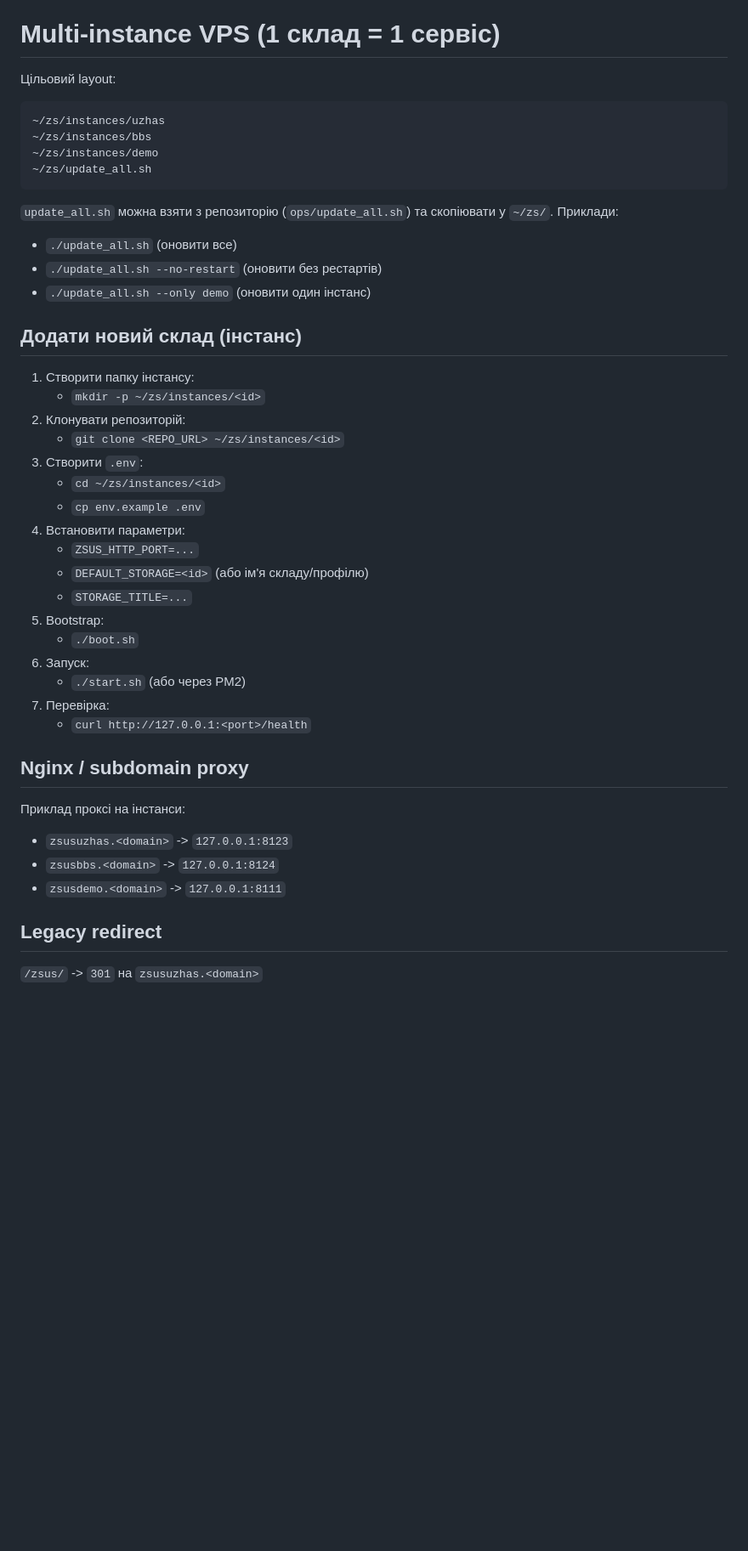
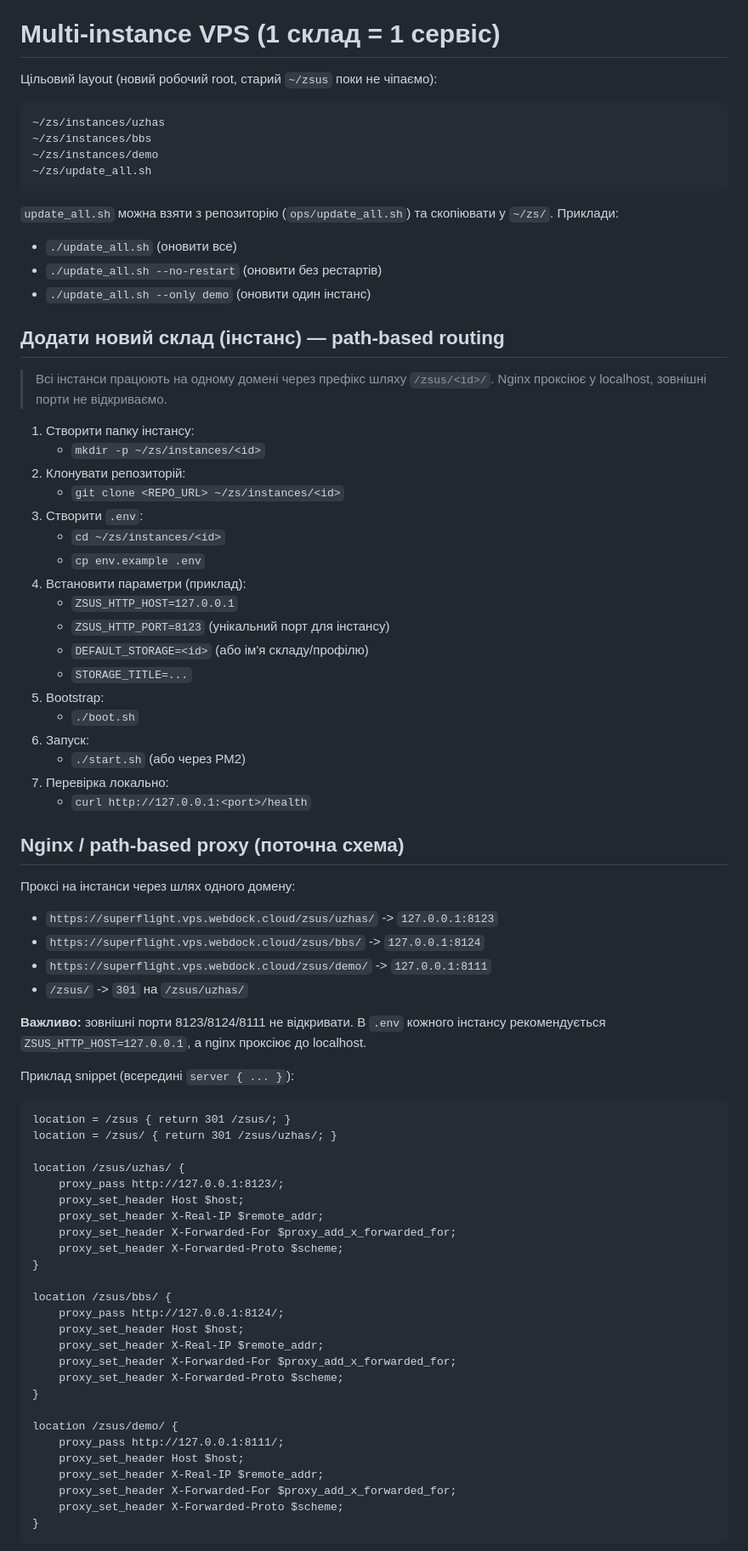
Before and after one commit to SuperflightMax/zsus, a Markdown page: OPERATIONS.md, the part around one of its changes. Shown at 85% size. GitHub-like rendering; blank space fills up the shorter version.

Commit message:
Update ops docs for path-based multi-instance routing

````diff
--- a/OPERATIONS.md
+++ b/OPERATIONS.md
@@ -190,7 +190,7 @@ bash boot.sh
 
 # Multi-instance VPS (1 склад = 1 сервіс)
 
-Цільовий layout:
+Цільовий layout (новий робочий root, старий `~/zsus` поки не чіпаємо):
 
 ```
 ~/zs/instances/uzhas
@@ -206,7 +206,10 @@ bash boot.sh
 - `./update_all.sh --no-restart` (оновити без рестартів)
 - `./update_all.sh --only demo` (оновити один інстанс)
 
-## Додати новий склад (інстанс)
+## Додати новий склад (інстанс) — path-based routing
+
+> Всі інстанси працюють на одному домені через префікс шляху `/zsus/<id>/`.
+> Nginx проксіює у localhost, зовнішні порти не відкриваємо.
 
 1. Створити папку інстансу:
    - `mkdir -p ~/zs/instances/<id>`
@@ -215,25 +218,58 @@ bash boot.sh
 3. Створити `.env`:
    - `cd ~/zs/instances/<id>`
    - `cp env.example .env`
-4. Встановити параметри:
-   - `ZSUS_HTTP_PORT=...`
+4. Встановити параметри (приклад):
+   - `ZSUS_HTTP_HOST=127.0.0.1`
+   - `ZSUS_HTTP_PORT=8123` (унікальний порт для інстансу)
    - `DEFAULT_STORAGE=<id>` (або ім'я складу/профілю)
    - `STORAGE_TITLE=...`
 5. Bootstrap:
    - `./boot.sh`
 6. Запуск:
    - `./start.sh` (або через PM2)
-7. Перевірка:
+7. Перевірка локально:
    - `curl http://127.0.0.1:<port>/health`
 
-## Nginx / subdomain proxy
+## Nginx / path-based proxy (поточна схема)
 
-Приклад проксі на інстанси:
+Проксі на інстанси через шлях одного домену:
 
-- `zsusuzhas.<domain>` -> `127.0.0.1:8123`
-- `zsusbbs.<domain>` -> `127.0.0.1:8124`
-- `zsusdemo.<domain>` -> `127.0.0.1:8111`
+- `https://superflight.vps.webdock.cloud/zsus/uzhas/` -> `127.0.0.1:8123`
+- `https://superflight.vps.webdock.cloud/zsus/bbs/`   -> `127.0.0.1:8124`
+- `https://superflight.vps.webdock.cloud/zsus/demo/`  -> `127.0.0.1:8111`
+- `/zsus/` -> `301` на `/zsus/uzhas/`
 
-## Legacy redirect
+**Важливо:** зовнішні порти 8123/8124/8111 не відкривати. В `.env` кожного інстансу
+рекомендується `ZSUS_HTTP_HOST=127.0.0.1`, а nginx проксіює до localhost.
 
-`/zsus/` -> `301` на `zsusuzhas.<domain>`
+Приклад snippet (всередині `server { ... }`):
+
+```
+location = /zsus { return 301 /zsus/; }
+location = /zsus/ { return 301 /zsus/uzhas/; }
+
+location /zsus/uzhas/ {
+    proxy_pass http://127.0.0.1:8123/;
+    proxy_set_header Host $host;
+    proxy_set_header X-Real-IP $remote_addr;
+    proxy_set_header X-Forwarded-For $proxy_add_x_forwarded_for;
+    proxy_set_header X-Forwarded-Proto $scheme;
+}
+
+location /zsus/bbs/ {
+    proxy_pass http://127.0.0.1:8124/;
+    proxy_set_header Host $host;
+    proxy_set_header X-Real-IP $remote_addr;
+    proxy_set_header X-Forwarded-For $proxy_add_x_forwarded_for;
+    proxy_set_header X-Forwarded-Proto $scheme;
+}
+
+location /zsus/demo/ {
+    proxy_pass http://127.0.0.1:8111/;
+    proxy_set_header Host $host;
+    proxy_set_header X-Real-IP $remote_addr;
+    proxy_set_header X-Forwarded-For $proxy_add_x_forwarded_for;
+    proxy_set_header X-Forwarded-Proto $scheme;
+}
+```
+
````
Also changed, not shown: other parts of OPERATIONS.md (+10 -0 lines), CHANGELOG.md (+3 -0 lines), HISTORY.md (+3 -0 lines).
